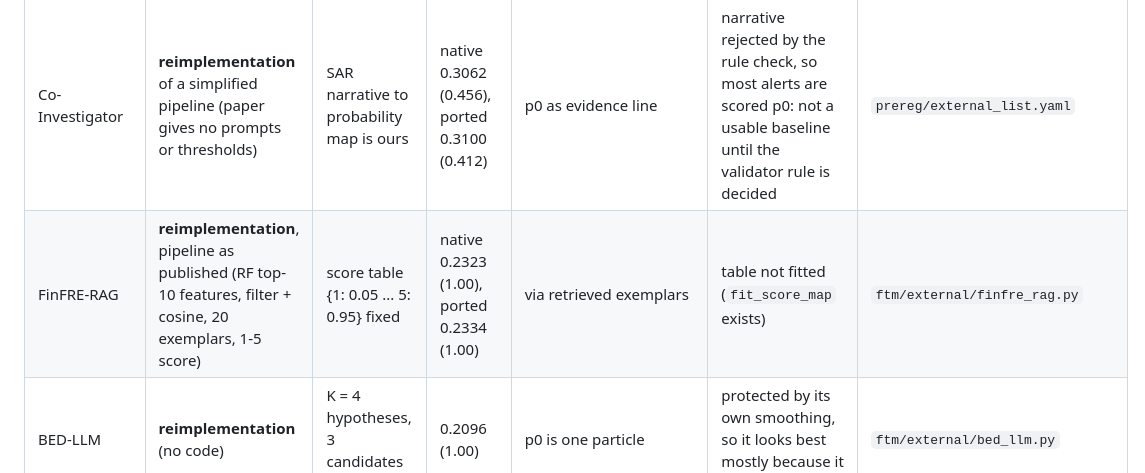
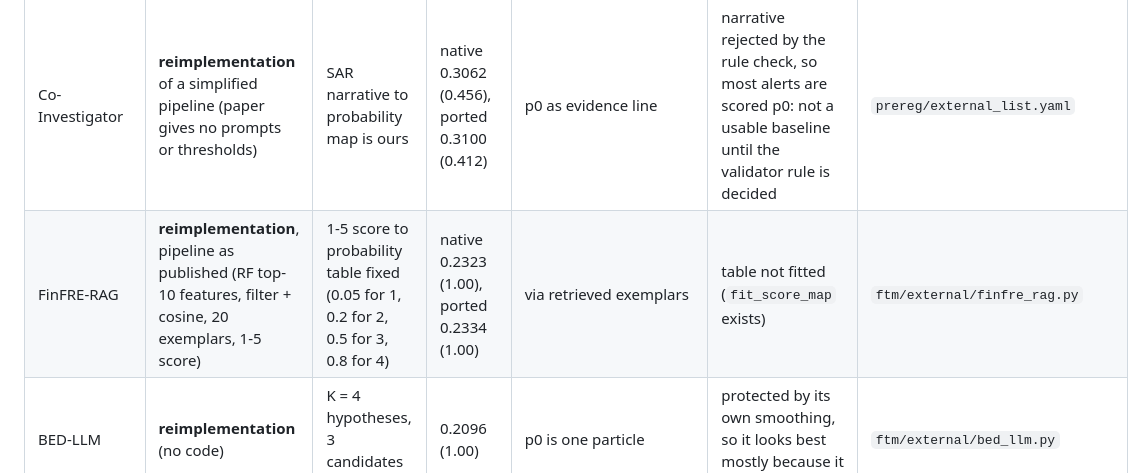
Before and after one commit to BhavyaV05/Transaction-Thieves, a Markdown page: docs/baseline_fidelity.md, the part around the change. Rendered like a GitHub page.

Commit message:
t4: fix finfre table wording in fidelity record

```diff
--- a/docs/baseline_fidelity.md
+++ b/docs/baseline_fidelity.md
@@ -25,7 +25,7 @@ All run on Gemma 4 12B (QAT W4A16, thinking off), the same harness toolbox, gate
 | Sharma | official MIT code ported (Groq llama-3.3-70b swapped for Gemma 12B) | agent loop and tools are theirs; verdict to probability map (0.9 / 0.1 / escalate = p0) is ours | native 0.2150 (1.00), ported 0.2308 (0.988) | yes (tool `get_shap_explanation`) | map not fitted (`VerdictMap.fit` exists, never run); backbone 12B vs 70B | `ftm/external/sharma.py` |
 | Torres | **reimplementation** (no code, no prompts, no backbone named) | architecture from section 3; prompts, quotas, disposition map ours | native 0.4302 (0.919), ported 0.4226 (0.969) | p0 as an evidence line, ignored (AUC 0.50) | paper numbers are on SynthAML10, cannot be checked on AMLworld | `docs/external_code_check.md` |
 | Co-Investigator | **reimplementation** of a simplified pipeline (paper gives no prompts or thresholds) | SAR narrative to probability map is ours | native 0.3062 (0.456), ported 0.3100 (0.412) | p0 as evidence line | narrative rejected by the rule check, so most alerts are scored p0: not a usable baseline until the validator rule is decided | `prereg/external_list.yaml` |
-| FinFRE-RAG | **reimplementation**, pipeline as published (RF top-10 features, filter + cosine, 20 exemplars, 1-5 score) | score table {1: 0.05 ... 5: 0.95} fixed | native 0.2323 (1.00), ported 0.2334 (1.00) | via retrieved exemplars | table not fitted (`fit_score_map` exists) | `ftm/external/finfre_rag.py` |
+| FinFRE-RAG | **reimplementation**, pipeline as published (RF top-10 features, filter + cosine, 20 exemplars, 1-5 score) | 1-5 score to probability table fixed (0.05 for 1, 0.2 for 2, 0.5 for 3, 0.8 for 4) | native 0.2323 (1.00), ported 0.2334 (1.00) | via retrieved exemplars | table not fitted (`fit_score_map` exists) | `ftm/external/finfre_rag.py` |
 | BED-LLM | **reimplementation** (no code) | K = 4 hypotheses, 3 candidates per step | 0.2096 (1.00) | p0 is one particle | protected by its own smoothing, so it looks best mostly because it stays near p0 | `ftm/external/bed_llm.py` |
 | UoT | **reimplementation** (no licence), depth 1 | paper builds a multi-level tree; ~3^d calls exceed the call cap | 0.2879 (1.00) | yes | depth 1 only, 53% of verdicts extreme | `ftm/external/uot.py` |
 | Debate (Du et al.) | **reimplementation** (no licence); AG2 not used because its calls bypass the shared caps | 3 agents, 2 rounds, mean aggregation | 0.4225 (1.00) | no | no p0 | `ftm/external/debate_autogen.py` |
```
